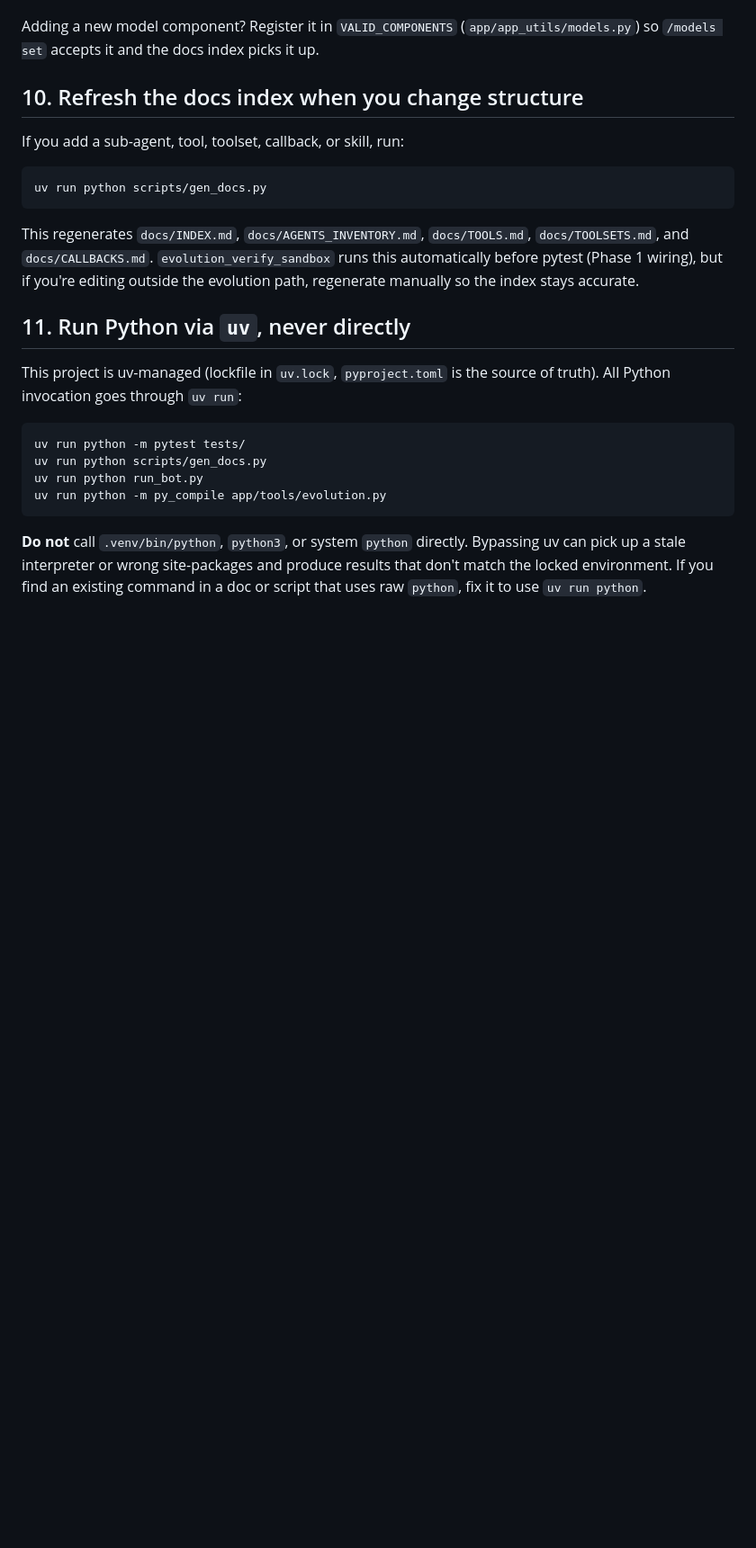
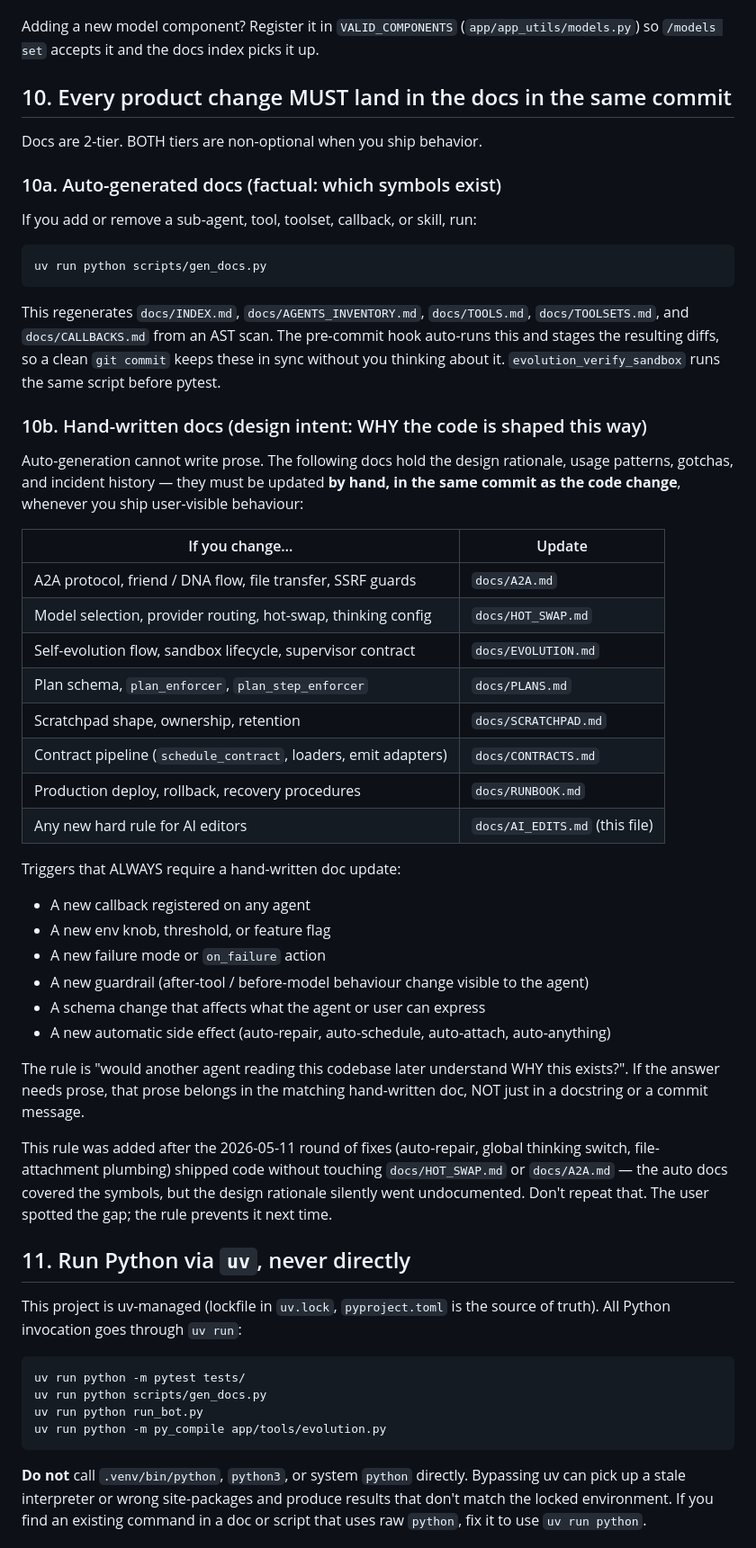
Before and after one commit to misunders2d/ori, a Markdown page: docs/AI_EDITS.md, the part around the change. Shown at 90% size. Rendered like a GitHub page; blank space fills up the shorter version.

Commit message:
docs(AI_EDITS): rule 10 mandates hand-written doc updates per behavior change
Auto-gen covers symbols; HOT_SWAP/A2A/EVOLUTION/PLANS/etc cover design intent
and must update in the same commit as the code. Triggers + per-area mapping
spelled out so future fixes can't ship code-only.

````diff
--- a/docs/AI_EDITS.md
+++ b/docs/AI_EDITS.md
@@ -66,15 +66,47 @@ Use `get_model(component)` from `app/app_utils/models.py`. Do not hardcode model
 
 Adding a new model component? Register it in `VALID_COMPONENTS` (`app/app_utils/models.py`) so `/models set` accepts it and the docs index picks it up.
 
-## 10. Refresh the docs index when you change structure
+## 10. Every product change MUST land in the docs in the same commit
 
-If you add a sub-agent, tool, toolset, callback, or skill, run:
+Docs are 2-tier. BOTH tiers are non-optional when you ship behavior.
+
+### 10a. Auto-generated docs (factual: which symbols exist)
+
+If you add or remove a sub-agent, tool, toolset, callback, or skill, run:
 
 ```
 uv run python scripts/gen_docs.py
 ```
 
-This regenerates `docs/INDEX.md`, `docs/AGENTS_INVENTORY.md`, `docs/TOOLS.md`, `docs/TOOLSETS.md`, and `docs/CALLBACKS.md`. `evolution_verify_sandbox` runs this automatically before pytest (Phase 1 wiring), but if you're editing outside the evolution path, regenerate manually so the index stays accurate.
+This regenerates `docs/INDEX.md`, `docs/AGENTS_INVENTORY.md`, `docs/TOOLS.md`, `docs/TOOLSETS.md`, and `docs/CALLBACKS.md` from an AST scan. The pre-commit hook auto-runs this and stages the resulting diffs, so a clean `git commit` keeps these in sync without you thinking about it. `evolution_verify_sandbox` runs the same script before pytest.
+
+### 10b. Hand-written docs (design intent: WHY the code is shaped this way)
+
+Auto-generation cannot write prose. The following docs hold the design rationale, usage patterns, gotchas, and incident history — they must be updated **by hand, in the same commit as the code change**, whenever you ship user-visible behaviour:
+
+| If you change… | Update |
+|---|---|
+| A2A protocol, friend / DNA flow, file transfer, SSRF guards | `docs/A2A.md` |
+| Model selection, provider routing, hot-swap, thinking config | `docs/HOT_SWAP.md` |
+| Self-evolution flow, sandbox lifecycle, supervisor contract | `docs/EVOLUTION.md` |
+| Plan schema, `plan_enforcer`, `plan_step_enforcer` | `docs/PLANS.md` |
+| Scratchpad shape, ownership, retention | `docs/SCRATCHPAD.md` |
+| Contract pipeline (`schedule_contract`, loaders, emit adapters) | `docs/CONTRACTS.md` |
+| Production deploy, rollback, recovery procedures | `docs/RUNBOOK.md` |
+| Any new hard rule for AI editors | `docs/AI_EDITS.md` (this file) |
+
+Triggers that ALWAYS require a hand-written doc update:
+
+- A new callback registered on any agent
+- A new env knob, threshold, or feature flag
+- A new failure mode or `on_failure` action
+- A new guardrail (after-tool / before-model behaviour change visible to the agent)
+- A schema change that affects what the agent or user can express
+- A new automatic side effect (auto-repair, auto-schedule, auto-attach, auto-anything)
+
+The rule is "would another agent reading this codebase later understand WHY this exists?". If the answer needs prose, that prose belongs in the matching hand-written doc, NOT just in a docstring or a commit message.
+
+This rule was added after the 2026-05-11 round of fixes (auto-repair, global thinking switch, file-attachment plumbing) shipped code without touching `docs/HOT_SWAP.md` or `docs/A2A.md` — the auto docs covered the symbols, but the design rationale silently went undocumented. Don't repeat that. The user spotted the gap; the rule prevents it next time.
 
 ## 11. Run Python via `uv`, never directly
 
````
